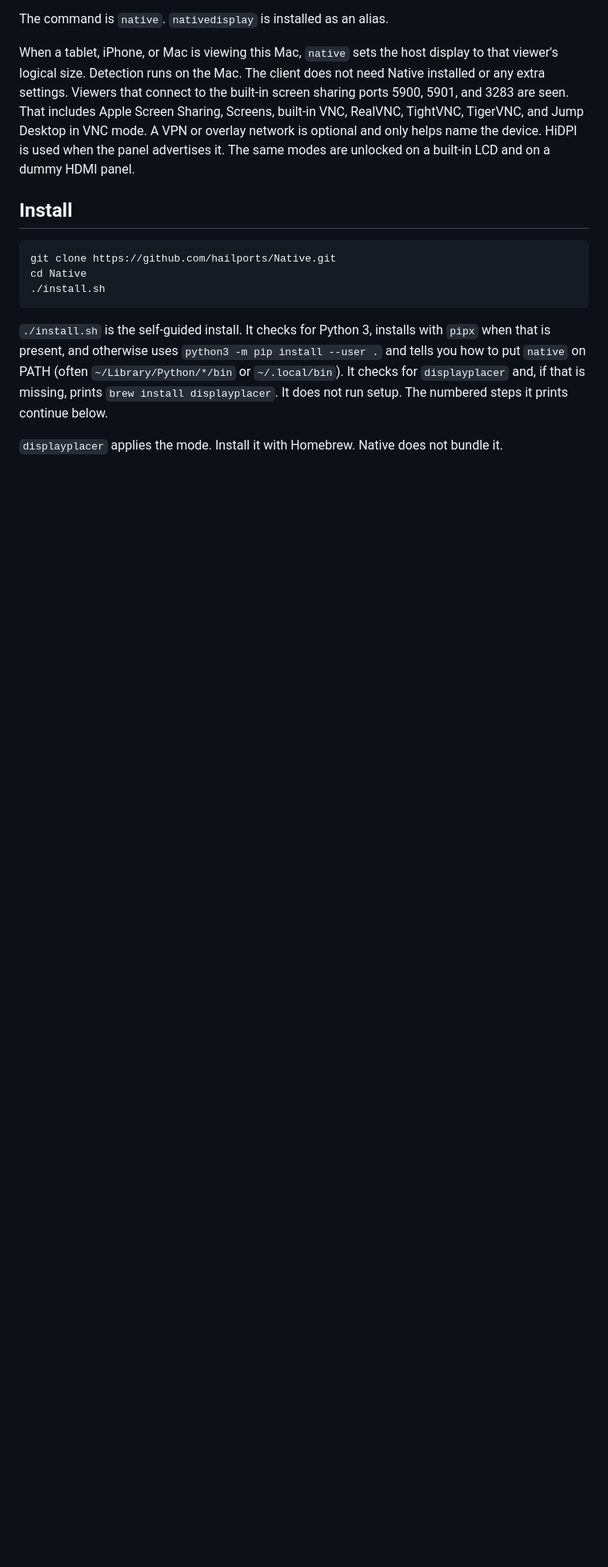
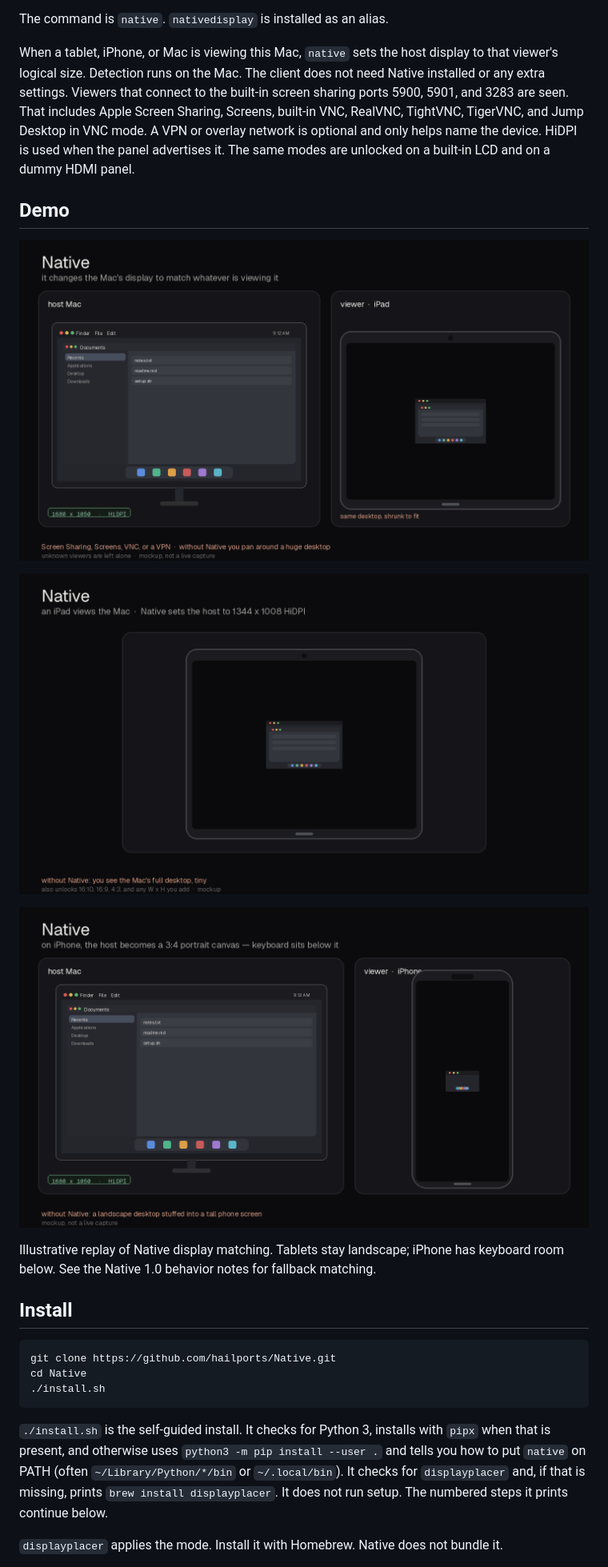
Before and after one commit to hailports/Native, a Markdown page: README.md, the part around the change. Shown at 80% size. Drawn GitHub-style; pictures changed too: docs/native_ipad.gif (added), docs/native_iphone.gif (added), docs/native_story.gif (added); blank space fills up the shorter version.

Commit message:
Add README demo GIFs.

```diff
--- a/README.md
+++ b/README.md
@@ -5,6 +5,16 @@ Native display resizing and desktop reduction for remote devices.
 The command is `native`. `nativedisplay` is installed as an alias.
 
 When a tablet, iPhone, or Mac is viewing this Mac, `native` sets the host display to that viewer's logical size. Detection runs on the Mac. The client does not need Native installed or any extra settings. Viewers that connect to the built-in screen sharing ports 5900, 5901, and 3283 are seen. That includes Apple Screen Sharing, Screens, built-in VNC, RealVNC, TightVNC, TigerVNC, and Jump Desktop in VNC mode. A VPN or overlay network is optional and only helps name the device. HiDPI is used when the panel advertises it. The same modes are unlocked on a built-in LCD and on a dummy HDMI panel.
+
+## Demo
+
+![Native demo](docs/native_story.gif)
+
+![Native demo](docs/native_ipad.gif)
+
+![Native demo](docs/native_iphone.gif)
+
+Illustrative replay of Native display matching. Tablets stay landscape; iPhone has keyboard room below. See the Native 1.0 behavior notes for fallback matching.
 
 ## Install
 
```
